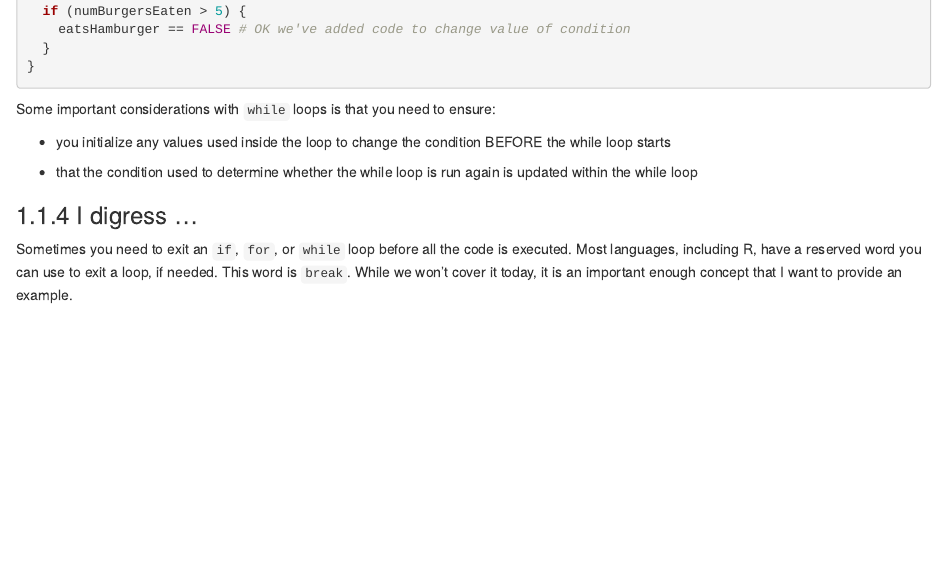
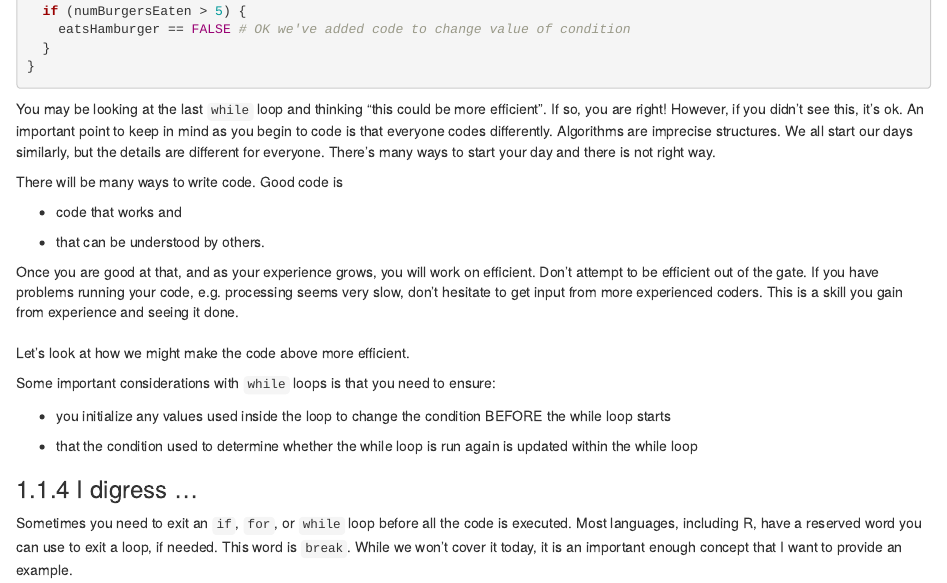
Before and after one commit to NCSU-Libraries/intro-to-prog-r, an R Markdown document (Control_Flow_and_Functions/notebooks/Control_Flow_and_Functions.Rmd): the page in a window 1100 px wide, from 2860 px down. Rendered offline with R 4.5, knitr and Pandoc, with nearby package versions; the code chunks are not run, so their results and figures are left out.

Commit message:
Control Flow Interim Commit in case I mess things up.

````diff
--- a/Control_Flow_and_Functions/notebooks/Control_Flow_and_Functions.Rmd
+++ b/Control_Flow_and_Functions/notebooks/Control_Flow_and_Functions.Rmd
@@ -168,6 +168,18 @@ while (eatsHamburger == TRUE) {
 
 ```
 
+You may be looking at the last `while` loop and thinking "this could be more efficient". If so, you are right! However, if you didn't see this, it's ok. An important point to keep in mind as you begin to code is that everyone codes differently. Algorithms are imprecise structures. We all start our days similarly, but the details are different for everyone. There's many ways to start your day and there is not right way.
+
+There will be many ways to write code. Good code is
+
+-   code that works and
+
+-   that can be understood by others.
+
+Once you are good at that, and as your experience grows, you will work on efficient. Don't attempt to be efficient out of the gate. If you have problems running your code, e.g. processing seems very slow, don't hesitate to get input from more experienced coders. This is a skill you gain from experience and seeing it done.\
+\
+Let's look at how we might make the code above more efficient.
+
 Some important considerations with `while` loops is that you need to ensure:
 
 -   you initialize any values used inside the loop to change the condition BEFORE the while loop starts
````
Also changed, not shown: 2 other files.
